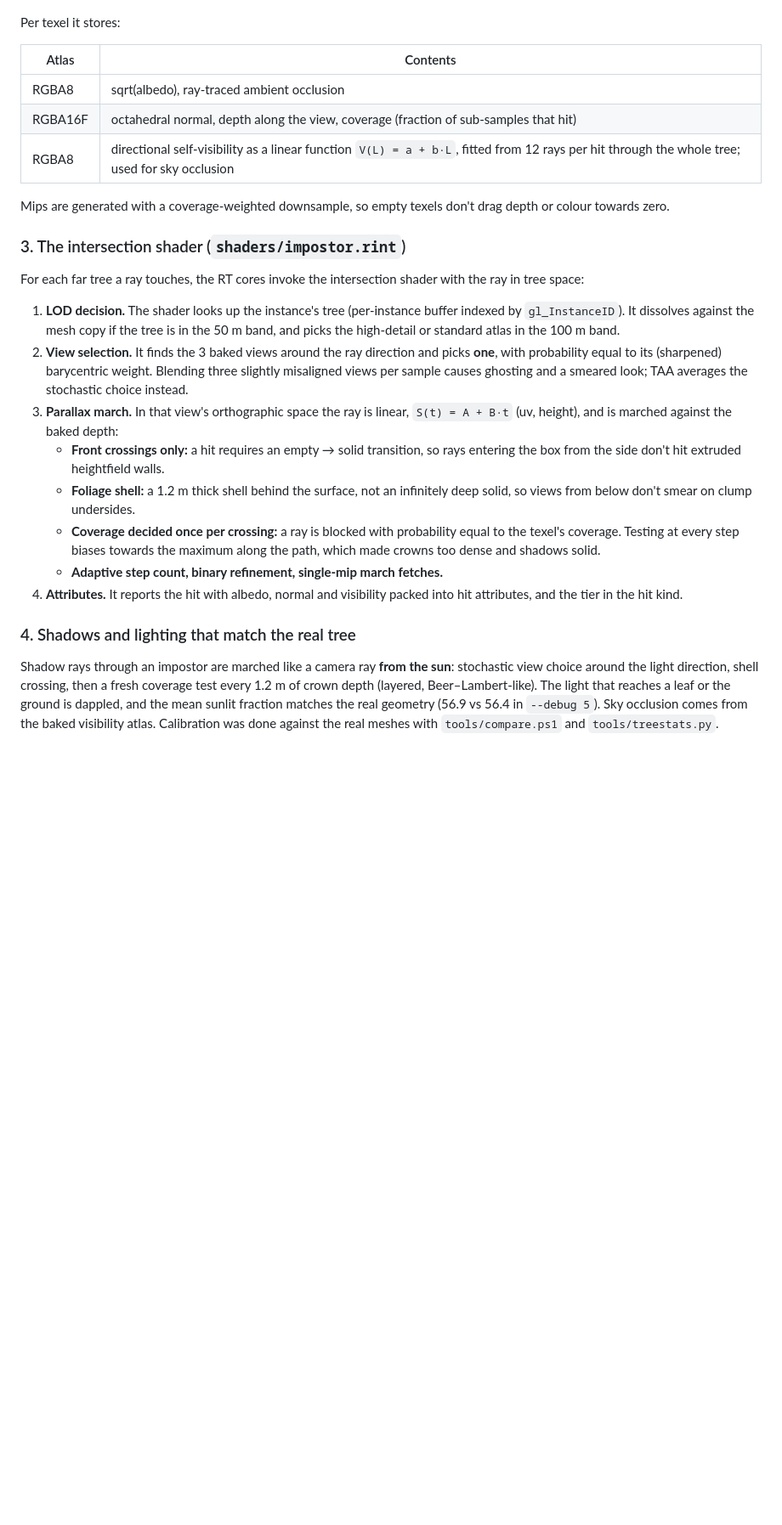
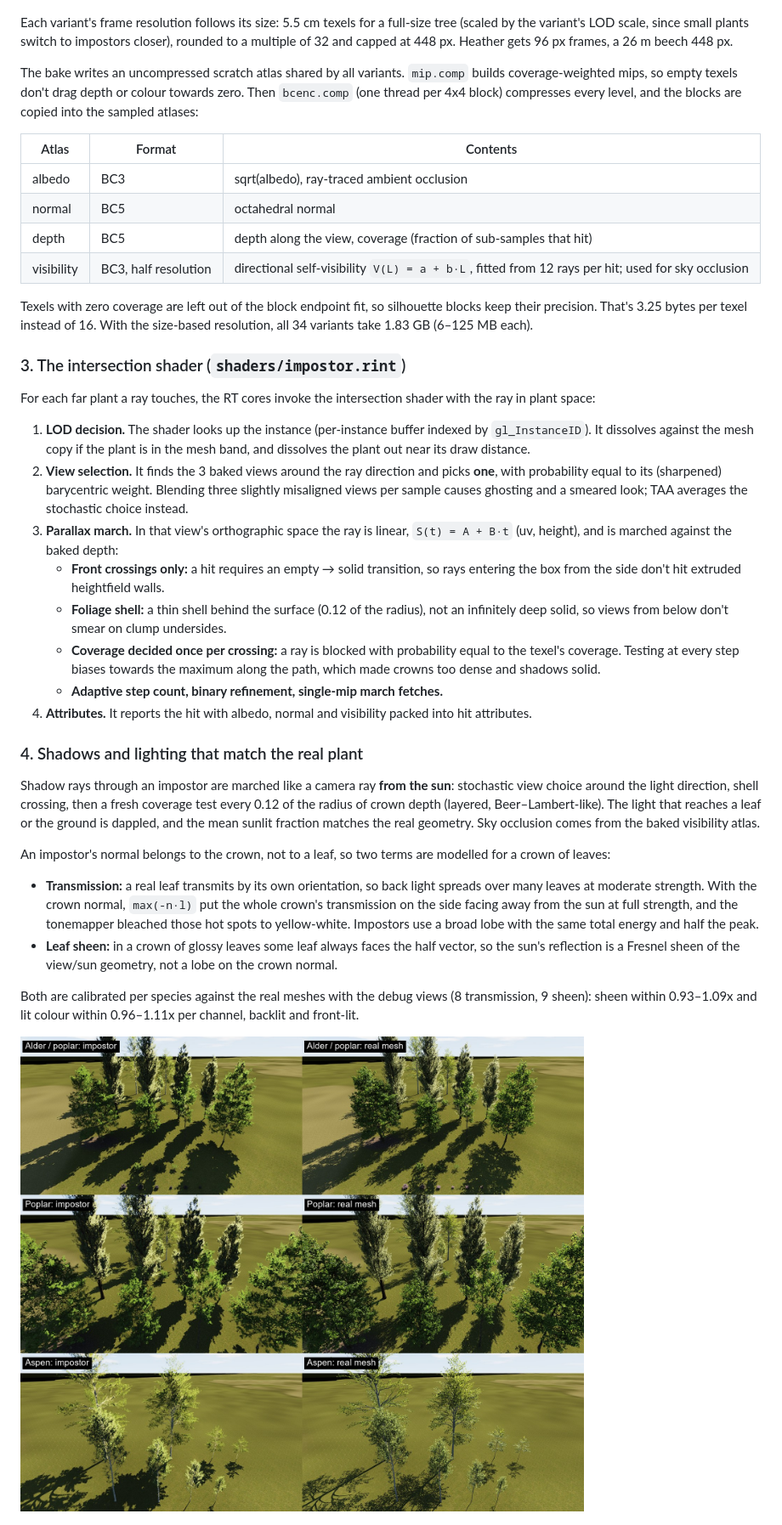
Before and after one commit to SamG-Coder/SmartImposter, a Markdown page: README.md, the part around one of its changes. Shown at 85% size. Drawn GitHub-style; pictures changed too: docs/images/species_impostor_vs_mesh.jpg (added); blank space fills up the shorter version.

```diff
--- a/README.md
+++ b/README.md
@@ -87,25 +102,34 @@ runtime, so the bake sees exactly the materials the meshes have.
 
 ![Impostor atlas](docs/images/atlas.jpg)
 
-Per texel it stores:
+Each variant's frame resolution follows its size: 5.5 cm texels for a full-size tree (scaled by the
+variant's LOD scale, since small plants switch to impostors closer), rounded to a multiple of 32
+and capped at 448 px. Heather gets 96 px frames, a 26 m beech 448 px.
 
-| Atlas | Contents |
-|---|---|
-| RGBA8 | sqrt(albedo), ray-traced ambient occlusion |
-| RGBA16F | octahedral normal, depth along the view, coverage (fraction of sub-samples that hit) |
-| RGBA8 | directional self-visibility as a linear function `V(L) = a + b·L`, fitted from 12 rays per hit through the whole tree; used for sky occlusion |
+The bake writes an uncompressed scratch atlas shared by all variants. `mip.comp` builds
+coverage-weighted mips, so empty texels don't drag depth or colour towards zero. Then
+`bcenc.comp` (one thread per 4x4 block) compresses every level, and the blocks are copied into the
+sampled atlases:
 
-Mips are generated with a coverage-weighted downsample, so empty texels don't drag depth or colour
-towards zero.
+| Atlas | Format | Contents |
+|---|---|---|
+| albedo | BC3 | sqrt(albedo), ray-traced ambient occlusion |
+| normal | BC5 | octahedral normal |
+| depth | BC5 | depth along the view, coverage (fraction of sub-samples that hit) |
+| visibility | BC3, half resolution | directional self-visibility `V(L) = a + b·L`, fitted from 12 rays per hit; used for sky occlusion |
+
+Texels with zero coverage are left out of the block endpoint fit, so silhouette blocks keep their
+precision. That's 3.25 bytes per texel instead of 16. With the size-based resolution, all 34
+variants take 1.83 GB (6–125 MB each).
 
 ### 3. The intersection shader (`shaders/impostor.rint`)
 
-For each far tree a ray touches, the RT cores invoke the intersection shader with the ray in tree
-space:
+For each far plant a ray touches, the RT cores invoke the intersection shader with the ray in
+plant space:
 
-1. **LOD decision.** The shader looks up the instance's tree (per-instance buffer indexed by
-   `gl_InstanceID`). It dissolves against the mesh copy if the tree is in the 50 m band, and picks
-   the high-detail or standard atlas in the 100 m band.
+1. **LOD decision.** The shader looks up the instance (per-instance buffer indexed by
+   `gl_InstanceID`). It dissolves against the mesh copy if the plant is in the mesh band, and
+   dissolves the plant out near its draw distance.
 2. **View selection.** It finds the 3 baked views around the ray direction and picks **one**,
    with probability equal to its (sharpened) barycentric weight. Blending three slightly
    misaligned views per sample causes ghosting and a smeared look; TAA averages the stochastic
@@ -114,23 +138,38 @@ space:
    (uv, height), and is marched against the baked depth:
    - **Front crossings only:** a hit requires an empty → solid transition, so rays entering the
      box from the side don't hit extruded heightfield walls.
-   - **Foliage shell:** a 1.2 m thick shell behind the surface, not an infinitely deep solid, so
-     views from below don't smear on clump undersides.
+   - **Foliage shell:** a thin shell behind the surface (0.12 of the radius), not an infinitely
+     deep solid, so views from below don't smear on clump undersides.
    - **Coverage decided once per crossing:** a ray is blocked with probability equal to the
      texel's coverage. Testing at every step biases towards the maximum along the path, which
      made crowns too dense and shadows solid.
    - **Adaptive step count, binary refinement, single-mip march fetches.**
 4. **Attributes.** It reports the hit with albedo, normal and visibility packed into hit
-   attributes, and the tier in the hit kind.
+   attributes.
 
-### 4. Shadows and lighting that match the real tree
+### 4. Shadows and lighting that match the real plant
 
 Shadow rays through an impostor are marched like a camera ray **from the sun**: stochastic view
-choice around the light direction, shell crossing, then a fresh coverage test every 1.2 m of crown
-depth (layered, Beer–Lambert-like). The light that reaches a leaf or the ground is dappled, and the
-mean sunlit fraction matches the real geometry (56.9 vs 56.4 in `--debug 5`). Sky occlusion comes
-from the baked visibility atlas. Calibration was done against the real meshes with
-`tools/compare.ps1` and `tools/treestats.py`.
+choice around the light direction, shell crossing, then a fresh coverage test every 0.12 of the
+radius of crown depth (layered, Beer–Lambert-like). The light that reaches a leaf or the ground is
+dappled, and the mean sunlit fraction matches the real geometry. Sky occlusion comes from the baked
+visibility atlas.
+
+An impostor's normal belongs to the crown, not to a leaf, so two terms are modelled for a crown of
+leaves:
+- **Transmission:** a real leaf transmits by its own orientation, so back light spreads over many
+  leaves at moderate strength. With the crown normal, `max(-n·l)` put the whole crown's
+  transmission on the side facing away from the sun at full strength, and the tonemapper bleached
+  those hot spots to yellow-white. Impostors use a broad lobe with the same total energy and half
+  the peak.
+- **Leaf sheen:** in a crown of glossy leaves some leaf always faces the half vector, so the sun's
+  reflection is a Fresnel sheen of the view/sun geometry, not a lobe on the crown normal.
+
+Both are calibrated per species against the real meshes with the debug views (8 transmission,
+9 sheen): sheen within 0.93–1.09x and lit colour within 0.96–1.11x per channel, backlit and
+front-lit.
+
+![Impostor vs mesh per species, back-lit](docs/images/species_impostor_vs_mesh.jpg)
 
 ![Impostors beyond 50 m vs all mesh](docs/images/impostor_vs_mesh.jpg)
 
```
Also changed, not shown: other parts of README.md (+160 -107 lines), docs/images/canopy.jpg, docs/images/hero.jpg, docs/images/meadow.jpg (added), docs/images/overview.jpg, 1 other file.
